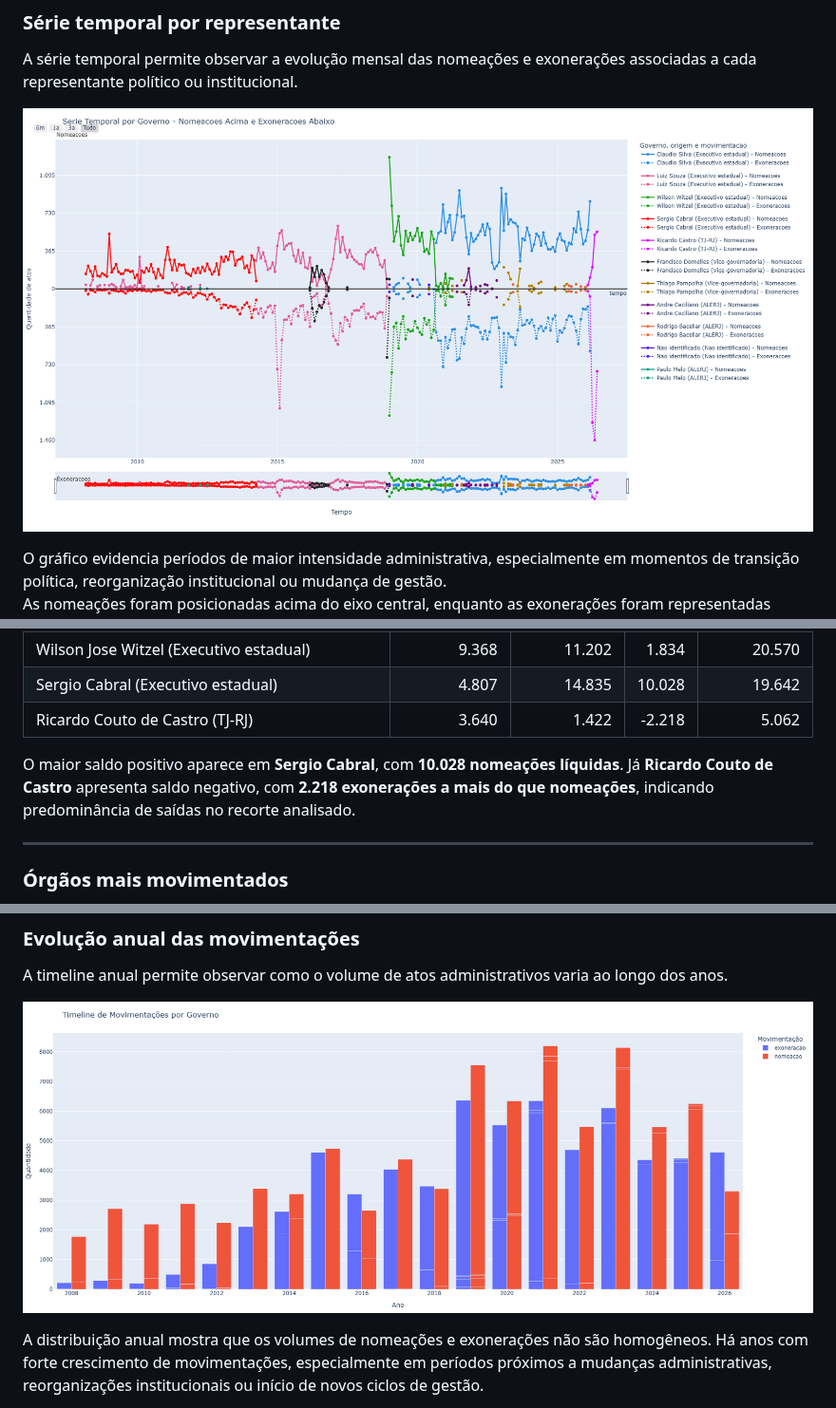
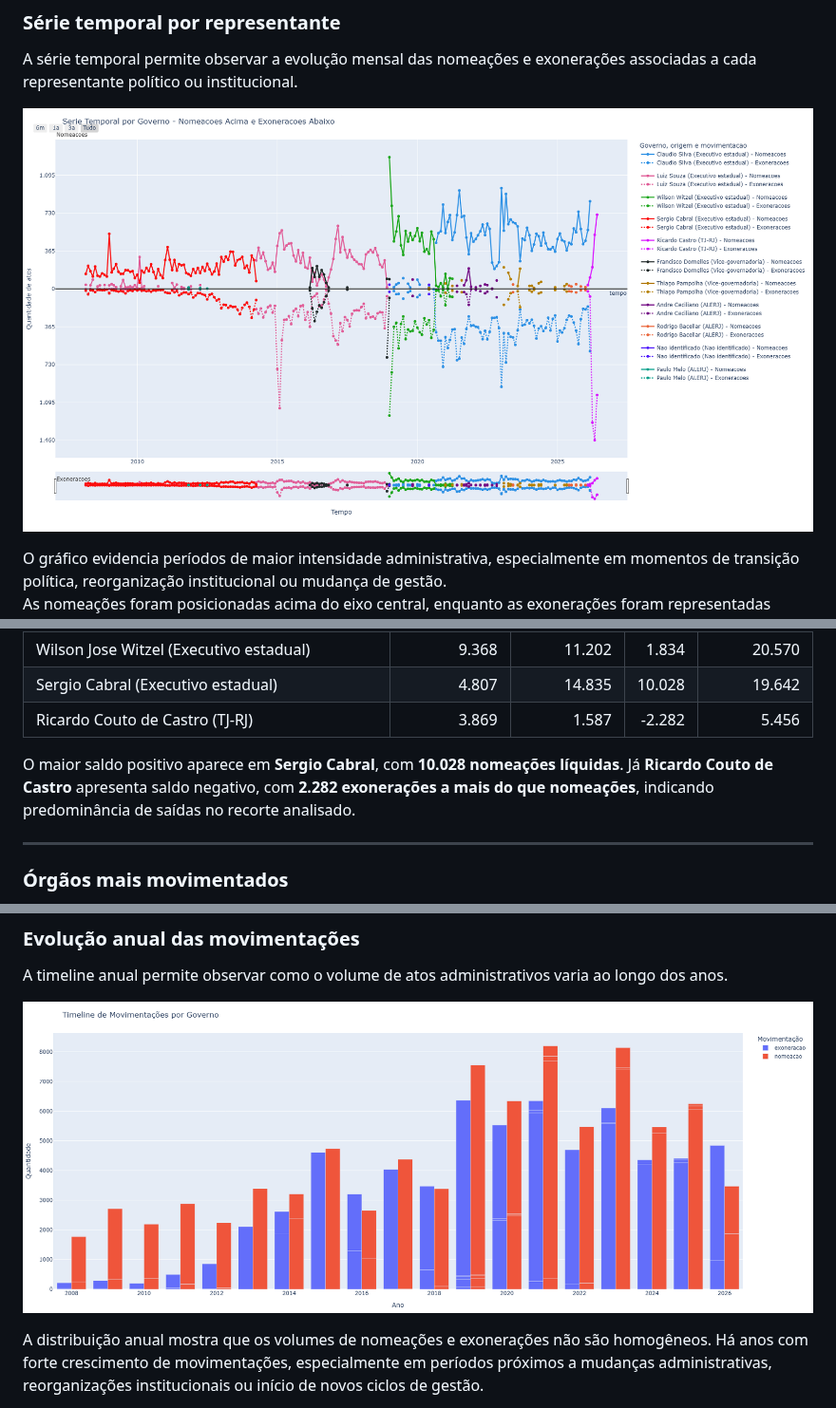
Before and after one commit to 0rakul0/exoneracoes_nomeacoes_dou, a Markdown page: README.md, 3 parts joined by grey strips. Shown at 95% size. Rendered like a GitHub page; pictures changed too: docs/img/serie_temporal_representante.png, docs/img/timeline_movimentacoes.png.

Commit message:
Atualiza dados e README RJ

```diff
--- a/README.md
+++ b/README.md
@@ -94,10 +94,10 @@ Os resultados indicam:
 | Luiz Fernando de Souza (Executivo estadual) | 15.317 | 17.515 | 2.198 | 32.832 |
 | Wilson Jose Witzel (Executivo estadual) | 9.368 | 11.202 | 1.834 | 20.570 |
 | Sergio Cabral (Executivo estadual) | 4.807 | 14.835 | 10.028 | 19.642 |
-| Ricardo Couto de Castro (TJ-RJ) | 3.640 | 1.422 | -2.218 | 5.062 |
+| Ricardo Couto de Castro (TJ-RJ) | 3.869 | 1.587 | -2.282 | 5.456 |
 
 O maior saldo positivo aparece em **Sergio Cabral**, com **10.028 nomeações líquidas**.
-Já **Ricardo Couto de Castro** apresenta saldo negativo, com **2.218 exonerações a mais do que nomeações**, indicando predominância de saídas no recorte analisado.
+Já **Ricardo Couto de Castro** apresenta saldo negativo, com **2.282 exonerações a mais do que nomeações**, indicando predominância de saídas no recorte analisado.
 
 <!-- README-DYNAMIC:SALDO-END -->
 
```
Also changed, not shown: docs/img/entradas_saidas_representante.png, docs/img/orgaos_mais_movimentados_top10.png, docs/img/saldo_liquido_representante.png, 10 other files.
